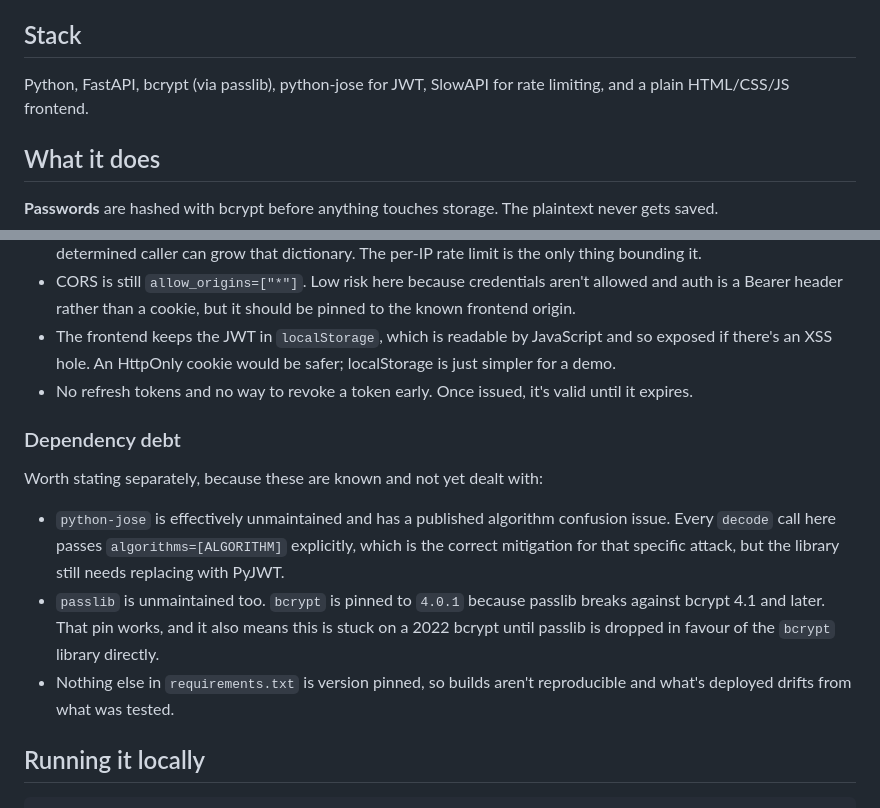
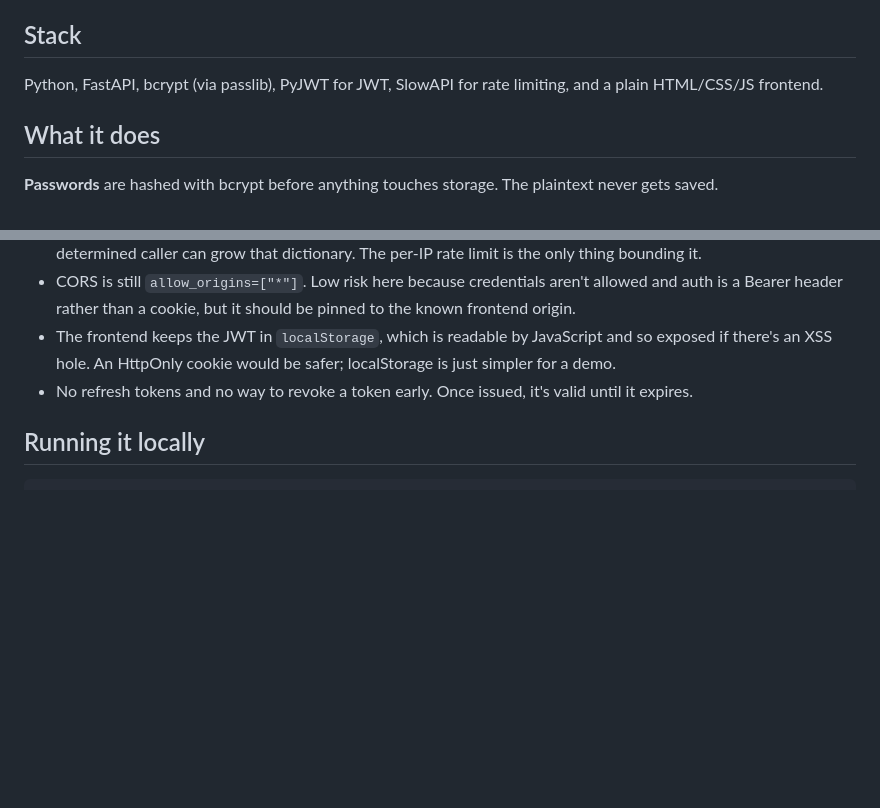
Before and after one commit to ShashQuash/secure-auth-api, a Markdown page: README.md, 2 parts joined by grey strips. GitHub-like rendering; blank space fills up the shorter version.

Commit message:
Matches current dependencies

````diff
--- a/README.md
+++ b/README.md
@@ -13,7 +13,7 @@ Heads up: the backend sleeps on a free tier, so the first request after a quiet
 
 ## Stack
 
-Python, FastAPI, bcrypt (via passlib), python-jose for JWT, SlowAPI for rate limiting, and a plain HTML/CSS/JS frontend.
+Python, FastAPI, bcrypt (via passlib), PyJWT for JWT, SlowAPI for rate limiting, and a plain HTML/CSS/JS frontend.
 
 ## What it does
 
@@ -53,14 +53,6 @@ I'd rather be upfront about the gaps than pretend they aren't there:
 - The frontend keeps the JWT in `localStorage`, which is readable by JavaScript and so exposed if there's an XSS hole. An HttpOnly cookie would be safer; localStorage is just simpler for a demo.
 - No refresh tokens and no way to revoke a token early. Once issued, it's valid until it expires.
 
-### Dependency debt
-
-Worth stating separately, because these are known and not yet dealt with:
-
-- `python-jose` is effectively unmaintained and has a published algorithm confusion issue. Every `decode` call here passes `algorithms=[ALGORITHM]` explicitly, which is the correct mitigation for that specific attack, but the library still needs replacing with PyJWT.
-- `passlib` is unmaintained too. `bcrypt` is pinned to `4.0.1` because passlib breaks against bcrypt 4.1 and later. That pin works, and it also means this is stuck on a 2022 bcrypt until passlib is dropped in favour of the `bcrypt` library directly.
-- Nothing else in `requirements.txt` is version pinned, so builds aren't reproducible and what's deployed drifts from what was tested.
-
 ## Running it locally
 
 ```bash
````
